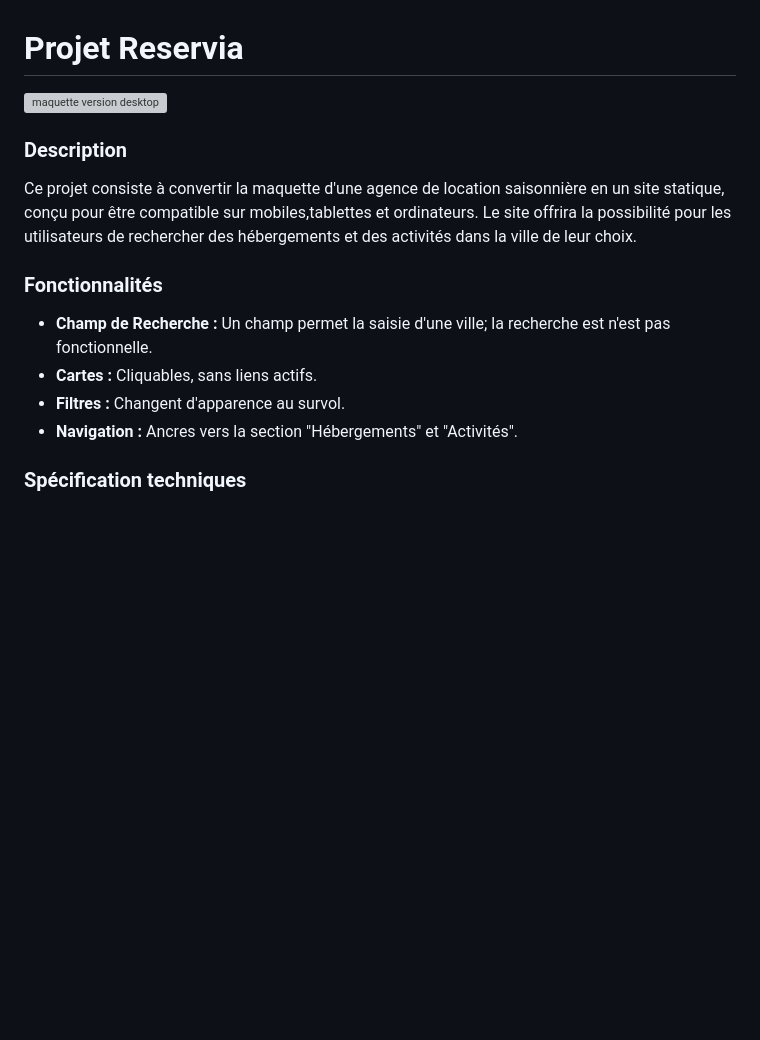
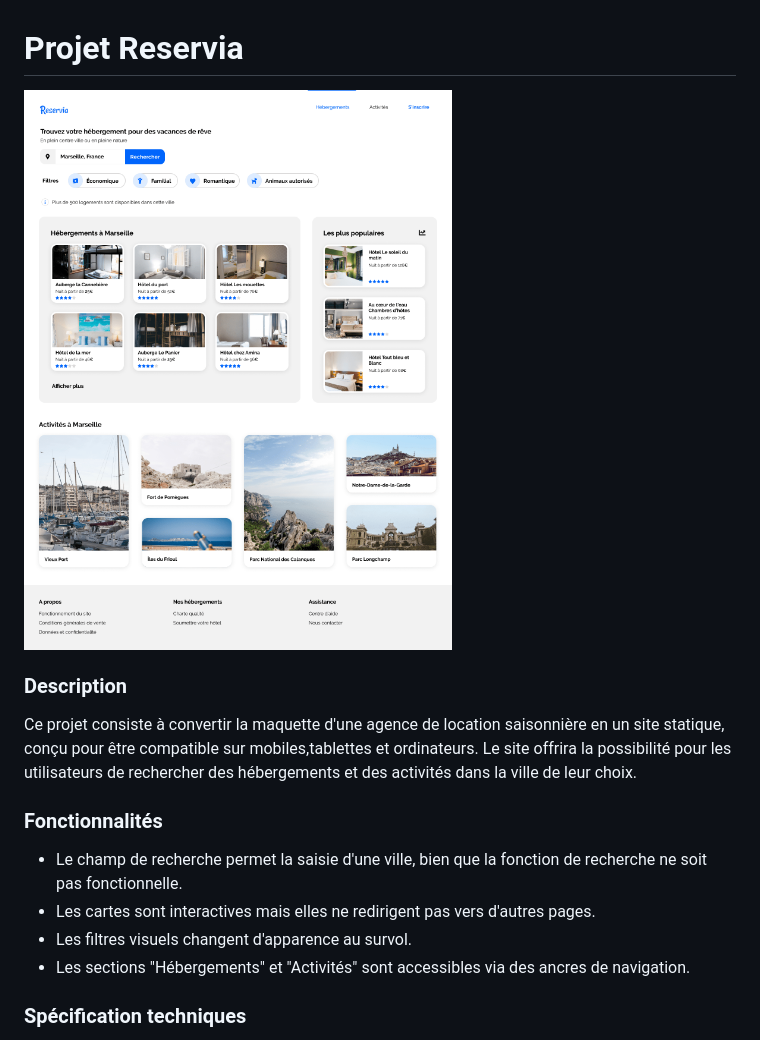
Before and after one commit to ana2854/AnaNasta_2_29032021, a Markdown page: README.md, the part around the change. Drawn GitHub-style; pictures changed too: maquettes/version-desktop.png (added); blank space fills up the shorter version; grey boxes are pictures that could not be loaded.

Commit message:
modifications

```diff
--- a/README.md
+++ b/README.md
@@ -1,6 +1,6 @@
 # Projet Reservia
 
-![maquette version desktop](maquettes/reservia-desktop.png)
+![maquette version desktop](maquettes/version-desktop.png)
 
 
 ### Description
@@ -9,10 +9,10 @@ Ce projet consiste à convertir la maquette d'une agence de location saisonnièr
 
 ### Fonctionnalités
 
-- **Champ de Recherche :** Un champ permet la saisie d'une ville; la recherche est n'est pas fonctionnelle.
-- **Cartes :** Cliquables, sans liens actifs.
-- **Filtres :** Changent d'apparence au survol.
-- **Navigation :** Ancres vers la section "Hébergements" et "Activités".
+- Le champ de recherche permet la saisie d'une ville, bien que la fonction de recherche ne soit pas fonctionnelle.
+- Les cartes sont interactives mais elles ne redirigent pas vers d'autres pages.
+- Les filtres visuels changent d'apparence au survol.
+- Les sections "Hébergements" et "Activités" sont accessibles via des ancres de navigation.
 
 ### Spécification techniques
 
```
Also changed, not shown: maquettes/reservia-mobile.png (deleted), 2 other files.
